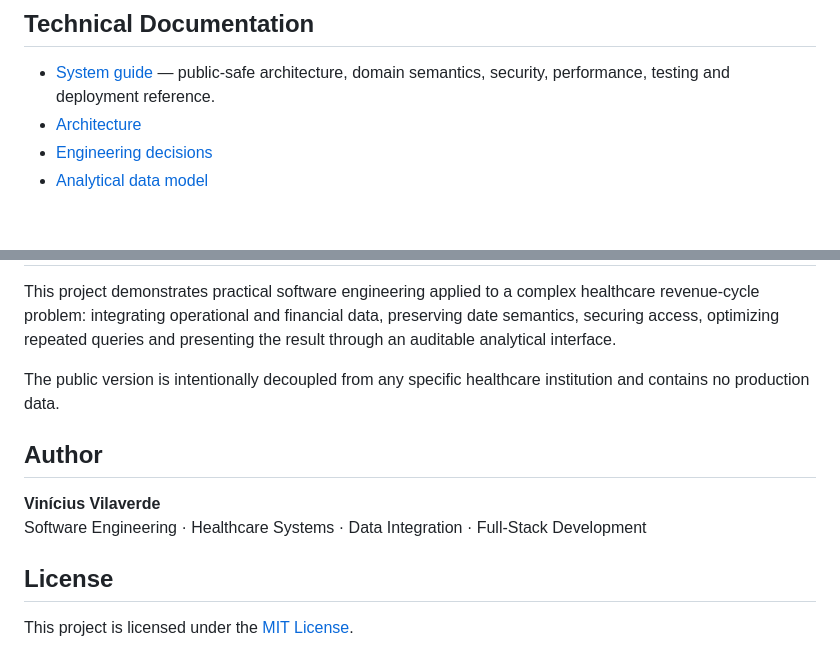
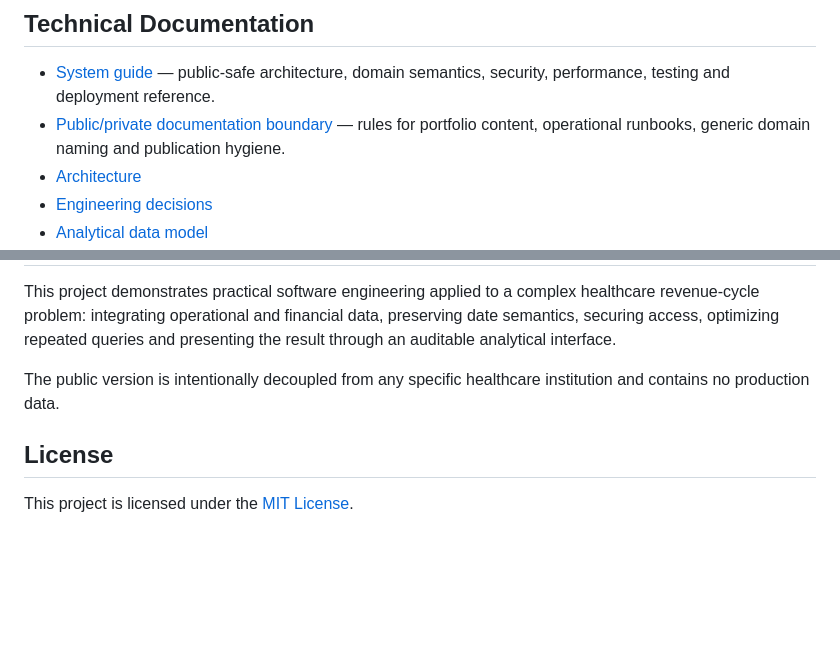
Before and after one commit to viniciusvilaverd-22/oncology-management-dashboard, a Markdown page: README.md, 2 parts joined by grey strips. Drawn GitHub-style; blank space fills up the shorter version.

Commit message:
docs: remove personal attribution and add boundary policy

```diff
--- a/README.md
+++ b/README.md
@@ -58,6 +56,7 @@ See [Portfolio demo guide](docs/DEMO.md).
 ## Technical Documentation
 
 - [System guide](docs/SYSTEM_GUIDE.md) — public-safe architecture, domain semantics, security, performance, testing and deployment reference.
+- [Public/private documentation boundary](docs/PUBLIC_PRIVATE_BOUNDARY.md) — rules for portfolio content, operational runbooks, generic domain naming and publication hygiene.
 - [Architecture](docs/ARCHITECTURE.md)
 - [Engineering decisions](docs/ENGINEERING_DECISIONS.md)
 - [Analytical data model](docs/DATA_MODEL.md)
@@ -359,11 +358,6 @@ This project demonstrates practical software engineering applied to a complex he
 
 The public version is intentionally decoupled from any specific healthcare institution and contains no production data.
 
-## Author
-
-**Vinícius Vilaverde**
-Software Engineering · Healthcare Systems · Data Integration · Full-Stack Development
-
 ## License
 
 This project is licensed under the [MIT License](LICENSE).
```
Also changed, not shown: other parts of README.md (+0 -2 lines).
